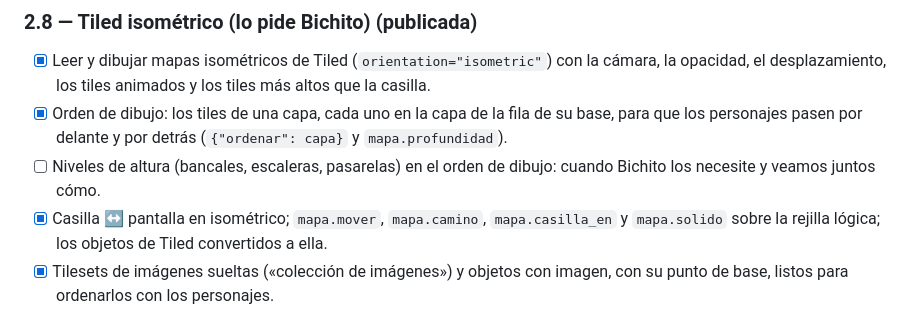
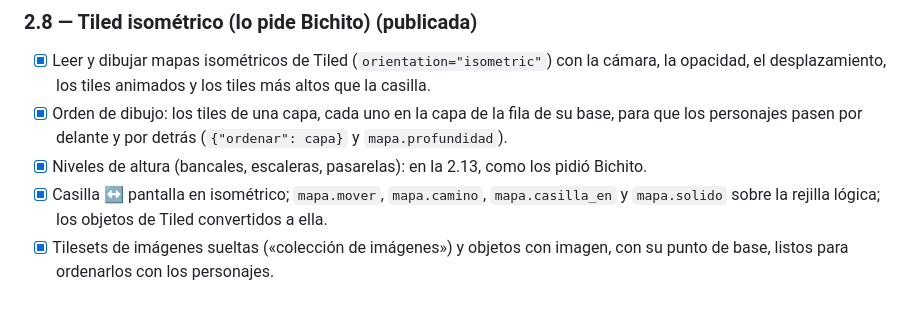
Before and after one commit to arreina/lince, a Markdown page: PENDIENTE.md, the part around the change. Rendered like a GitHub page.

Commit message:
PENDIENTE: los niveles de altura, hechos en la 2.13
Co-Authored-By: Claude Opus 5.5 <noreply@anthropic.com>
Claude-Session: https://claude.ai/code/session_019Mr265icx51s7Eh88FMQfr

```diff
--- a/PENDIENTE.md
+++ b/PENDIENTE.md
@@ -173,8 +173,7 @@ rompe. El orden puede cambiar si un juego de verdad (o lince-motor) pide antes o
   opacidad, el desplazamiento, los tiles animados y los tiles más altos que la casilla.
 - [x] Orden de dibujo: los tiles de una capa, cada uno en la capa de la fila de su base, para que
   los personajes pasen por delante y por detrás (`{"ordenar": capa}` y `mapa.profundidad`).
-- [ ] Niveles de altura (bancales, escaleras, pasarelas) en el orden de dibujo: cuando Bichito los
-  necesite y veamos juntos cómo.
+- [x] Niveles de altura (bancales, escaleras, pasarelas): en la 2.13, como los pidió Bichito.
 - [x] Casilla ↔ pantalla en isométrico; `mapa.mover`, `mapa.camino`, `mapa.casilla_en` y
   `mapa.solido` sobre la rejilla lógica; los objetos de Tiled convertidos a ella.
 - [x] Tilesets de imágenes sueltas («colección de imágenes») y objetos con imagen, con su punto de
```
